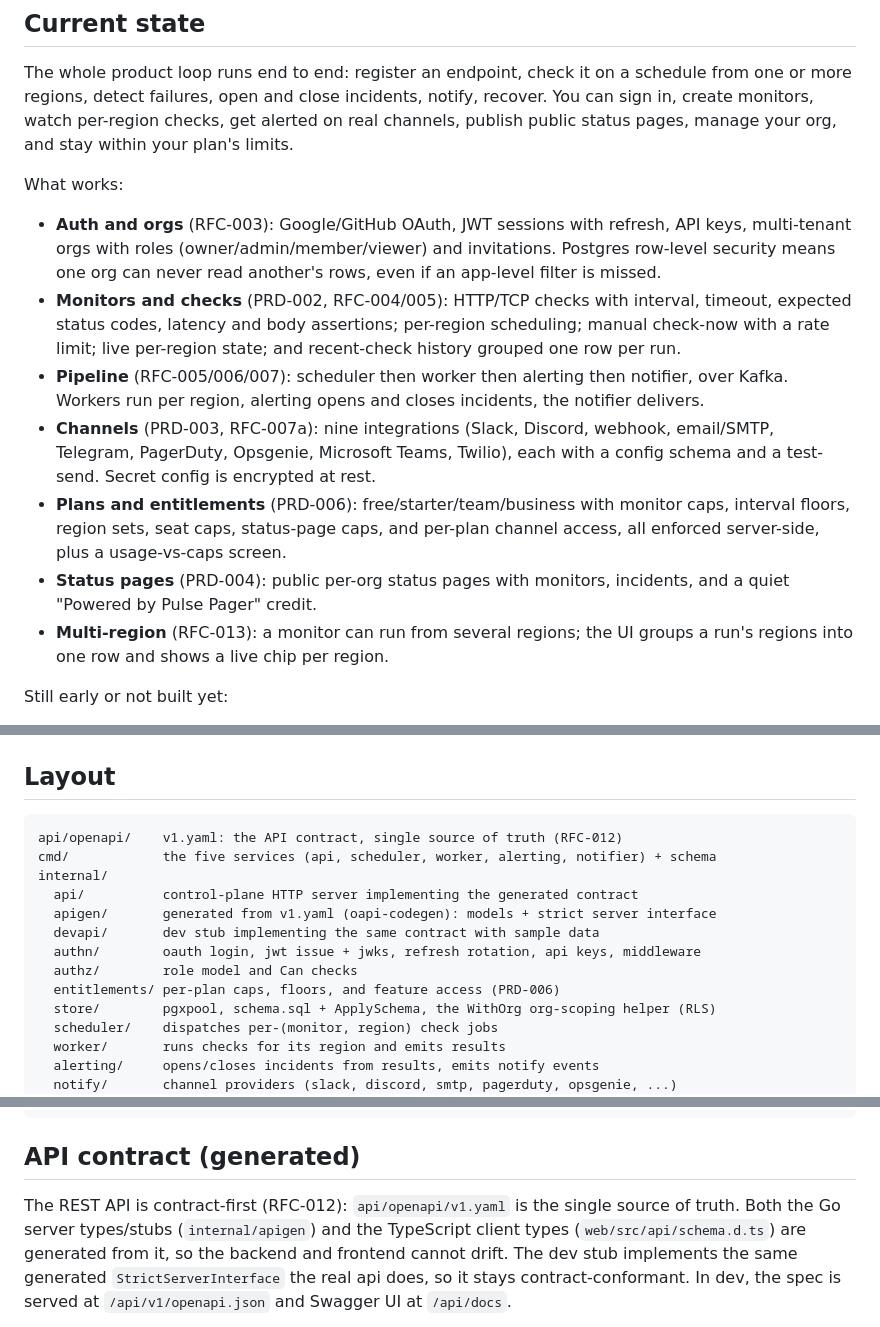
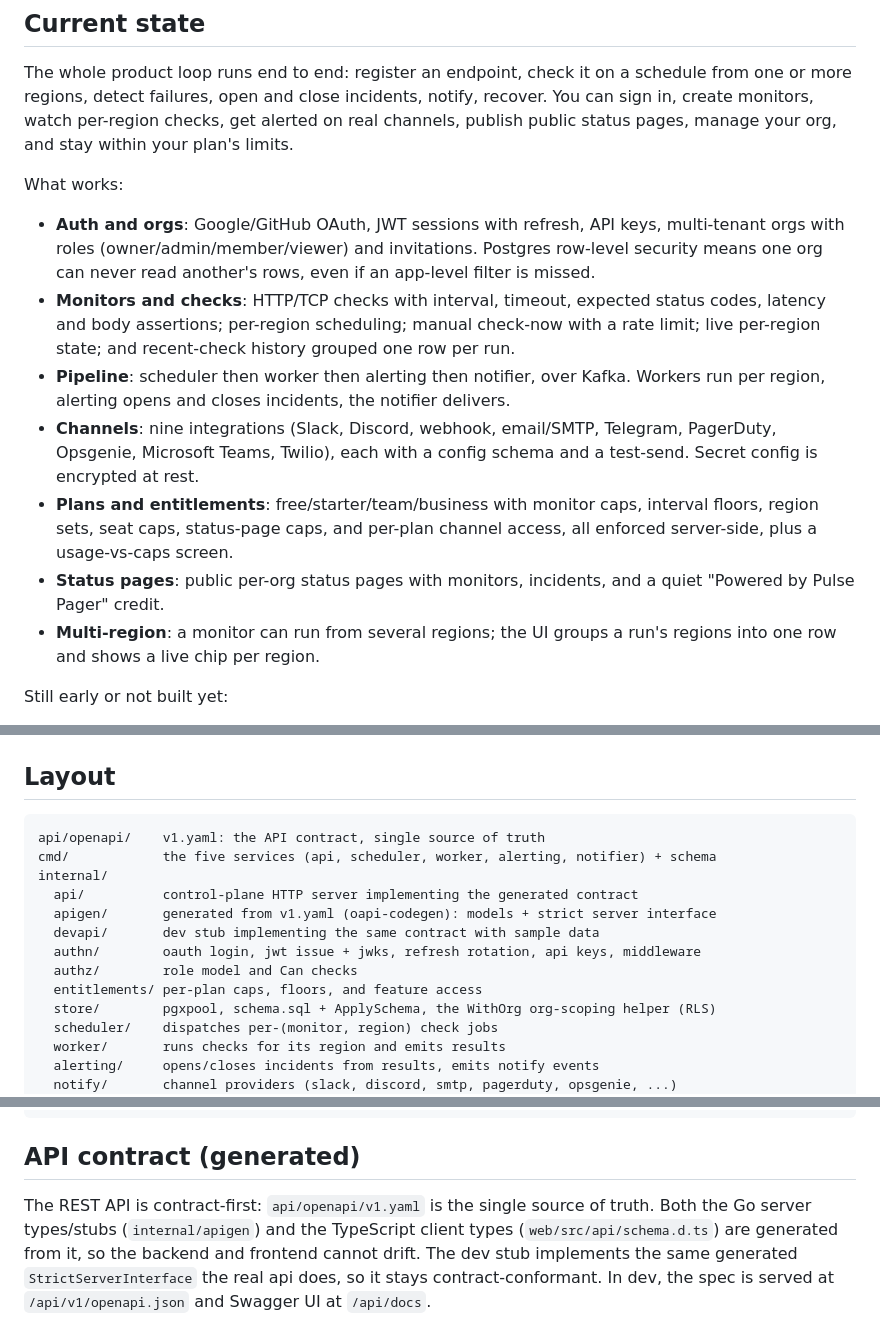
Before and after one commit to mert574/pulse-pager, a Markdown page: README.md, 3 parts joined by grey strips. Rendered like a GitHub page.

Commit message:
docs: drop RFC/PRD refs from README (docs not in repo)

````diff
--- a/README.md
+++ b/README.md
@@ -20,26 +20,26 @@ within your plan's limits.
 
 What works:
 
-- **Auth and orgs** (RFC-003): Google/GitHub OAuth, JWT sessions with refresh,
+- **Auth and orgs**: Google/GitHub OAuth, JWT sessions with refresh,
   API keys, multi-tenant orgs with roles (owner/admin/member/viewer) and
   invitations. Postgres row-level security means one org can never read another's
   rows, even if an app-level filter is missed.
-- **Monitors and checks** (PRD-002, RFC-004/005): HTTP/TCP checks with
+- **Monitors and checks**: HTTP/TCP checks with
   interval, timeout, expected status codes, latency and body assertions;
   per-region scheduling; manual check-now with a rate limit; live per-region
   state; and recent-check history grouped one row per run.
-- **Pipeline** (RFC-005/006/007): scheduler then worker then alerting then
+- **Pipeline**: scheduler then worker then alerting then
   notifier, over Kafka. Workers run per region, alerting opens and closes
   incidents, the notifier delivers.
-- **Channels** (PRD-003, RFC-007a): nine integrations (Slack, Discord, webhook,
+- **Channels**: nine integrations (Slack, Discord, webhook,
   email/SMTP, Telegram, PagerDuty, Opsgenie, Microsoft Teams, Twilio), each with
   a config schema and a test-send. Secret config is encrypted at rest.
-- **Plans and entitlements** (PRD-006): free/starter/team/business with monitor
+- **Plans and entitlements**: free/starter/team/business with monitor
   caps, interval floors, region sets, seat caps, status-page caps, and per-plan
   channel access, all enforced server-side, plus a usage-vs-caps screen.
-- **Status pages** (PRD-004): public per-org status pages with monitors,
+- **Status pages**: public per-org status pages with monitors,
   incidents, and a quiet "Powered by Pulse Pager" credit.
-- **Multi-region** (RFC-013): a monitor can run from several regions; the UI
+- **Multi-region**: a monitor can run from several regions; the UI
   groups a run's regions into one row and shows a live chip per region.
 
 Still early or not built yet:
@@ -166,7 +166,7 @@ npm run typecheck           # tsc --noEmit
 ## Layout
 
 ```
-api/openapi/    v1.yaml: the API contract, single source of truth (RFC-012)
+api/openapi/    v1.yaml: the API contract, single source of truth
 cmd/            the five services (api, scheduler, worker, alerting, notifier) + schema
 internal/
   api/          control-plane HTTP server implementing the generated contract
@@ -174,7 +174,7 @@ internal/
   devapi/       dev stub implementing the same contract with sample data
   authn/        oauth login, jwt issue + jwks, refresh rotation, api keys, middleware
   authz/        role model and Can checks
-  entitlements/ per-plan caps, floors, and feature access (PRD-006)
+  entitlements/ per-plan caps, floors, and feature access
   store/        pgxpool, schema.sql + ApplySchema, the WithOrg org-scoping helper (RLS)
   scheduler/    dispatches per-(monitor, region) check jobs
   worker/       runs checks for its region and emits results
@@ -193,7 +193,7 @@ docs-site/      static, source-available docs site (GitHub Pages)
 
 ## API contract (generated)
 
-The REST API is contract-first (RFC-012): `api/openapi/v1.yaml` is the single
+The REST API is contract-first: `api/openapi/v1.yaml` is the single
 source of truth. Both the Go server types/stubs (`internal/apigen`) and the
 TypeScript client types (`web/src/api/schema.d.ts`) are generated from it, so the
 backend and frontend cannot drift. The dev stub implements the same generated
````
